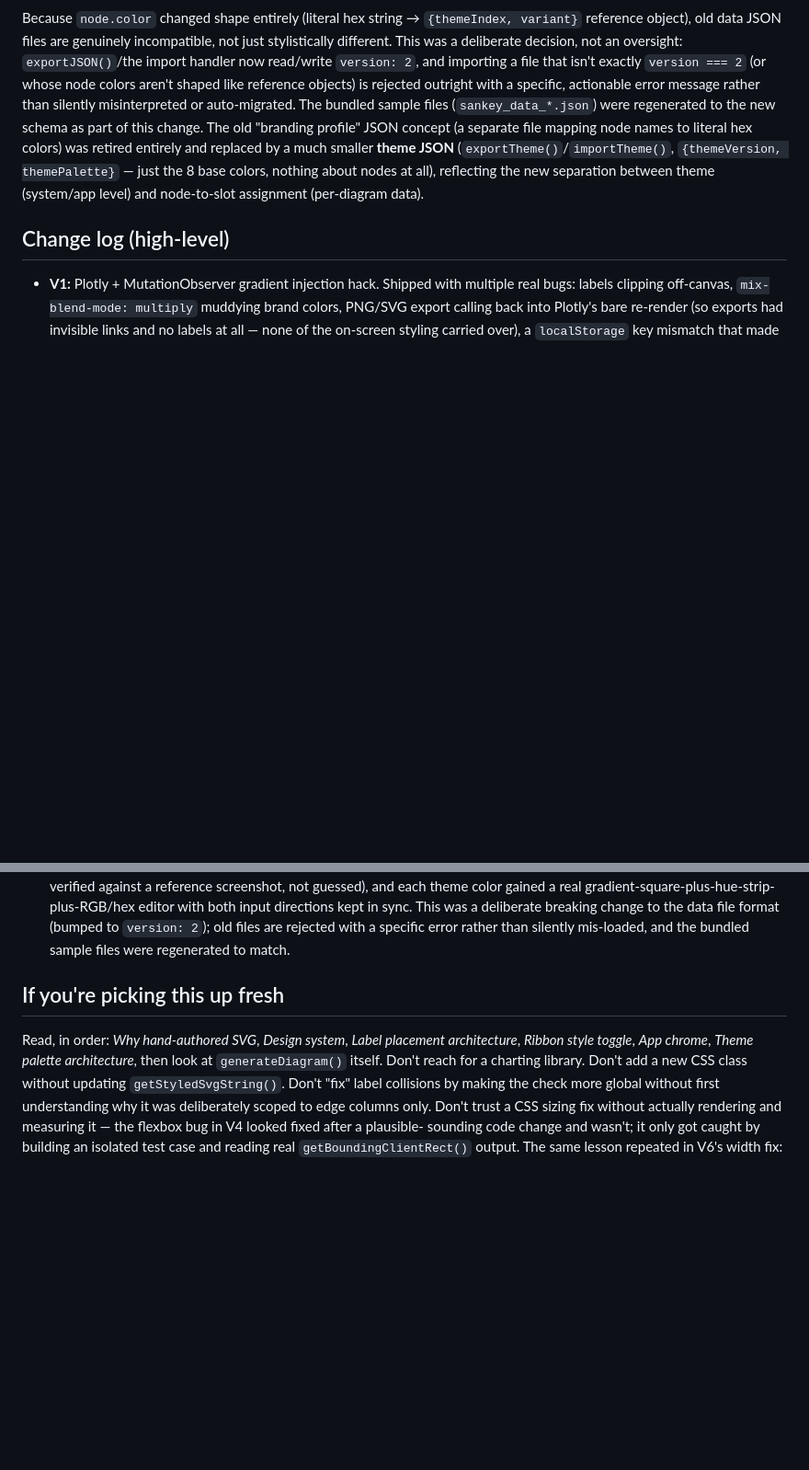
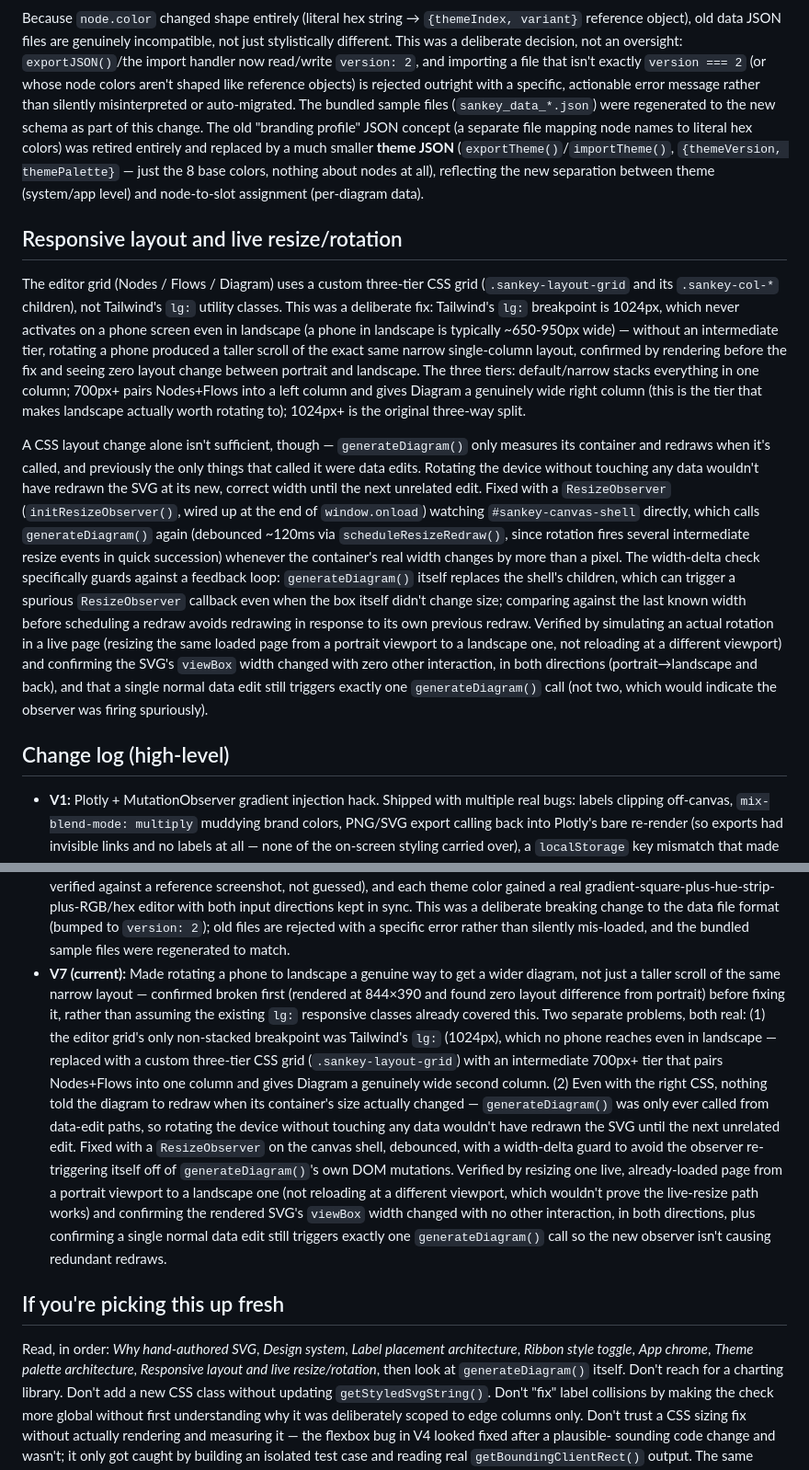
Before and after one commit to Tangerineman83/Make-Me-Sankey, a Markdown page: README.md, 2 parts joined by grey strips. Shown at 92% size. Drawn GitHub-style; blank space fills up the shorter version.

Commit message:
Enhance README with responsive layout details
Updated README to include details on responsive layout and live resizing behavior for the editor grid, along with changes made to the diagram generation process.

```diff
--- a/README.md
+++ b/README.md
@@ -580,6 +580,43 @@ much smaller **theme JSON** (`exportTheme()`/`importTheme()`,
 nodes at all), reflecting the new separation between theme (system/app
 level) and node-to-slot assignment (per-diagram data).
 
+## Responsive layout and live resize/rotation
+
+The editor grid (Nodes / Flows / Diagram) uses a custom three-tier CSS
+grid (`.sankey-layout-grid` and its `.sankey-col-*` children), not
+Tailwind's `lg:` utility classes. This was a deliberate fix: Tailwind's
+`lg:` breakpoint is 1024px, which never activates on a phone screen even
+in landscape (a phone in landscape is typically ~650-950px wide) — without
+an intermediate tier, rotating a phone produced a taller scroll of the
+exact same narrow single-column layout, confirmed by rendering before the
+fix and seeing zero layout change between portrait and landscape. The
+three tiers: default/narrow stacks everything in one column; 700px+ pairs
+Nodes+Flows into a left column and gives Diagram a genuinely wide right
+column (this is the tier that makes landscape actually worth rotating to);
+1024px+ is the original three-way split.
+
+A CSS layout change alone isn't sufficient, though — `generateDiagram()`
+only measures its container and redraws when it's called, and previously
+the only things that called it were data edits. Rotating the device
+without touching any data wouldn't have redrawn the SVG at its new,
+correct width until the next unrelated edit. Fixed with a `ResizeObserver`
+(`initResizeObserver()`, wired up at the end of `window.onload`) watching
+`#sankey-canvas-shell` directly, which calls `generateDiagram()` again
+(debounced ~120ms via `scheduleResizeRedraw()`, since rotation fires
+several intermediate resize events in quick succession) whenever the
+container's real width changes by more than a pixel. The width-delta
+check specifically guards against a feedback loop: `generateDiagram()`
+itself replaces the shell's children, which can trigger a spurious
+`ResizeObserver` callback even when the box itself didn't change size;
+comparing against the last known width before scheduling a redraw avoids
+redrawing in response to its own previous redraw. Verified by simulating
+an actual rotation in a live page (resizing the same loaded page from a
+portrait viewport to a landscape one, not reloading at a different
+viewport) and confirming the SVG's `viewBox` width changed with zero other
+interaction, in both directions (portrait→landscape and back), and that a
+single normal data edit still triggers exactly one `generateDiagram()`
+call (not two, which would indicate the observer was firing spuriously).
+
 ## Change log (high-level)
 
 - **V1:** Plotly + MutationObserver gradient injection hack. Shipped with
@@ -708,12 +745,37 @@ level) and node-to-slot assignment (per-diagram data).
   data file format (bumped to `version: 2`); old files are rejected with
   a specific error rather than silently mis-loaded, and the bundled
   sample files were regenerated to match.
+- **V7 (current):** Made rotating a phone to landscape a genuine way to
+  get a wider diagram, not just a taller scroll of the same narrow
+  layout — confirmed broken first (rendered at 844×390 and found zero
+  layout difference from portrait) before fixing it, rather than assuming
+  the existing `lg:` responsive classes already covered this. Two
+  separate problems, both real: (1) the editor grid's only non-stacked
+  breakpoint was Tailwind's `lg:` (1024px), which no phone reaches even
+  in landscape — replaced with a custom three-tier CSS grid
+  (`.sankey-layout-grid`) with an intermediate 700px+ tier that pairs
+  Nodes+Flows into one column and gives Diagram a genuinely wide second
+  column. (2) Even with the right CSS, nothing told the diagram to
+  redraw when its container's size actually changed — `generateDiagram()`
+  was only ever called from data-edit paths, so rotating the device
+  without touching any data wouldn't have redrawn the SVG until the next
+  unrelated edit. Fixed with a `ResizeObserver` on the canvas shell,
+  debounced, with a width-delta guard to avoid the observer re-triggering
+  itself off of `generateDiagram()`'s own DOM mutations. Verified by
+  resizing one live, already-loaded page from a portrait viewport to a
+  landscape one (not reloading at a different viewport, which wouldn't
+  prove the live-resize path works) and confirming the rendered SVG's
+  `viewBox` width changed with no other interaction, in both directions,
+  plus confirming a single normal data edit still triggers exactly one
+  `generateDiagram()` call so the new observer isn't causing redundant
+  redraws.
 
 ## If you're picking this up fresh
 
 Read, in order: *Why hand-authored SVG*, *Design system*, *Label placement
 architecture*, *Ribbon style toggle*, *App chrome*, *Theme palette
-architecture*, then look at `generateDiagram()` itself. Don't reach for a
+architecture*, *Responsive layout and live resize/rotation*, then look at
+`generateDiagram()` itself. Don't reach for a
 charting library. Don't add a new CSS class without updating
 `getStyledSvgString()`. Don't "fix" label collisions by making the check
 more global without first understanding why it was deliberately scoped to
```
